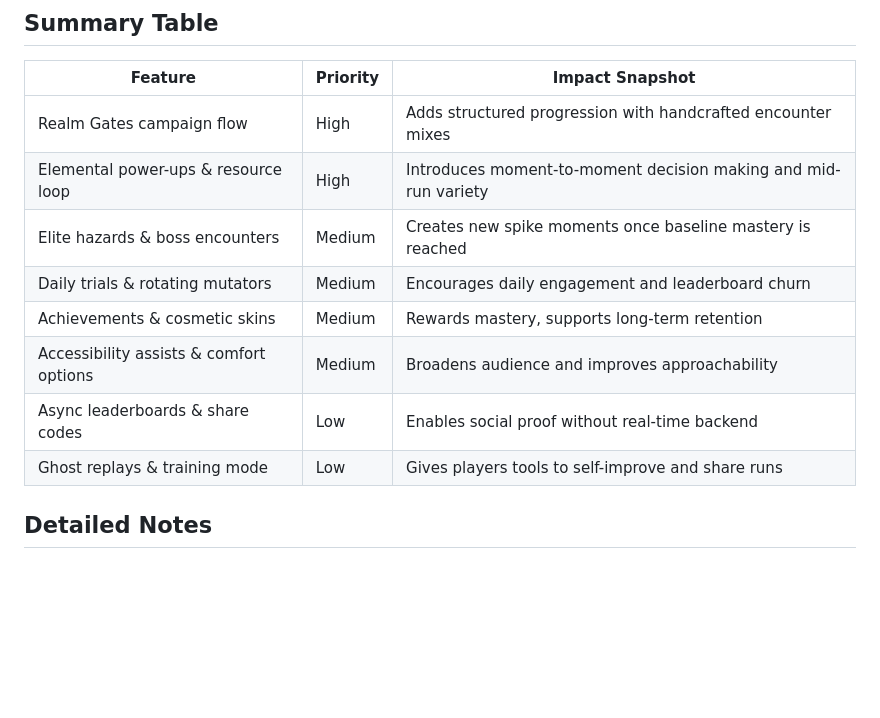
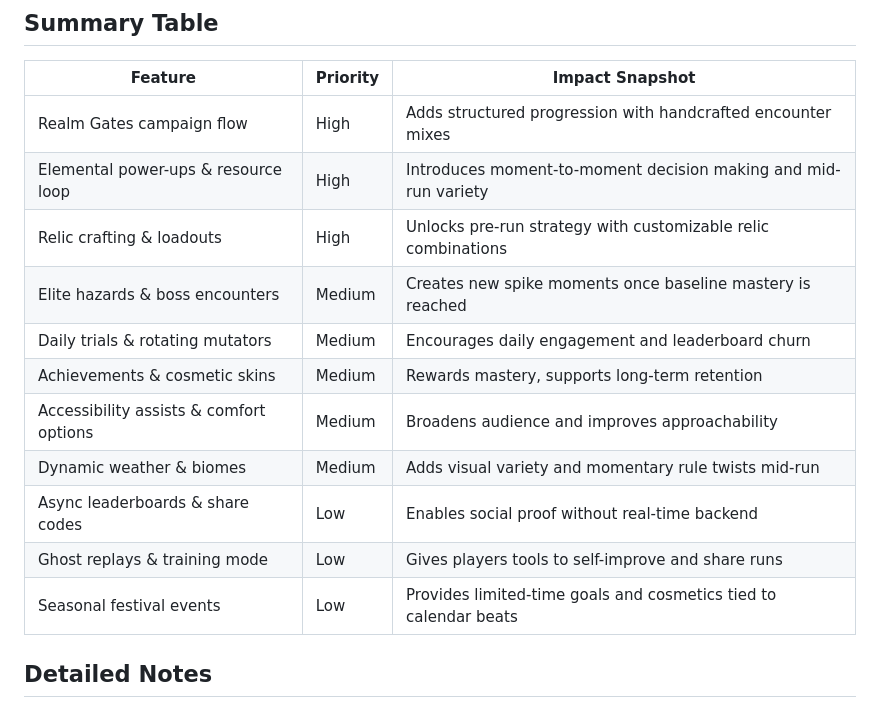
Before and after one commit to fusioncomputing/flappydragongame, a Markdown page: docs/feature-backlog.md, the part around one of its changes. Rendered like a GitHub page; blank space fills up the shorter version.

```diff
--- a/docs/feature-backlog.md
+++ b/docs/feature-backlog.md
@@ -9,12 +9,15 @@ This backlog captures high-level gameplay ideas that build on the current Phase
 | --- | --- | --- |
 | Realm Gates campaign flow | High | Adds structured progression with handcrafted encounter mixes |
 | Elemental power-ups & resource loop | High | Introduces moment-to-moment decision making and mid-run variety |
+| Relic crafting & loadouts | High | Unlocks pre-run strategy with customizable relic combinations |
 | Elite hazards & boss encounters | Medium | Creates new spike moments once baseline mastery is reached |
 | Daily trials & rotating mutators | Medium | Encourages daily engagement and leaderboard churn |
 | Achievements & cosmetic skins | Medium | Rewards mastery, supports long-term retention |
 | Accessibility assists & comfort options | Medium | Broadens audience and improves approachability |
+| Dynamic weather & biomes | Medium | Adds visual variety and momentary rule twists mid-run |
 | Async leaderboards & share codes | Low | Enables social proof without real-time backend |
 | Ghost replays & training mode | Low | Gives players tools to self-improve and share runs |
+| Seasonal festival events | Low | Provides limited-time goals and cosmetics tied to calendar beats |
 
 ## Detailed Notes
 ### Realm Gates Campaign Flow (High)
```
Also changed, not shown: other parts of docs/feature-backlog.md (+18 -0 lines).
